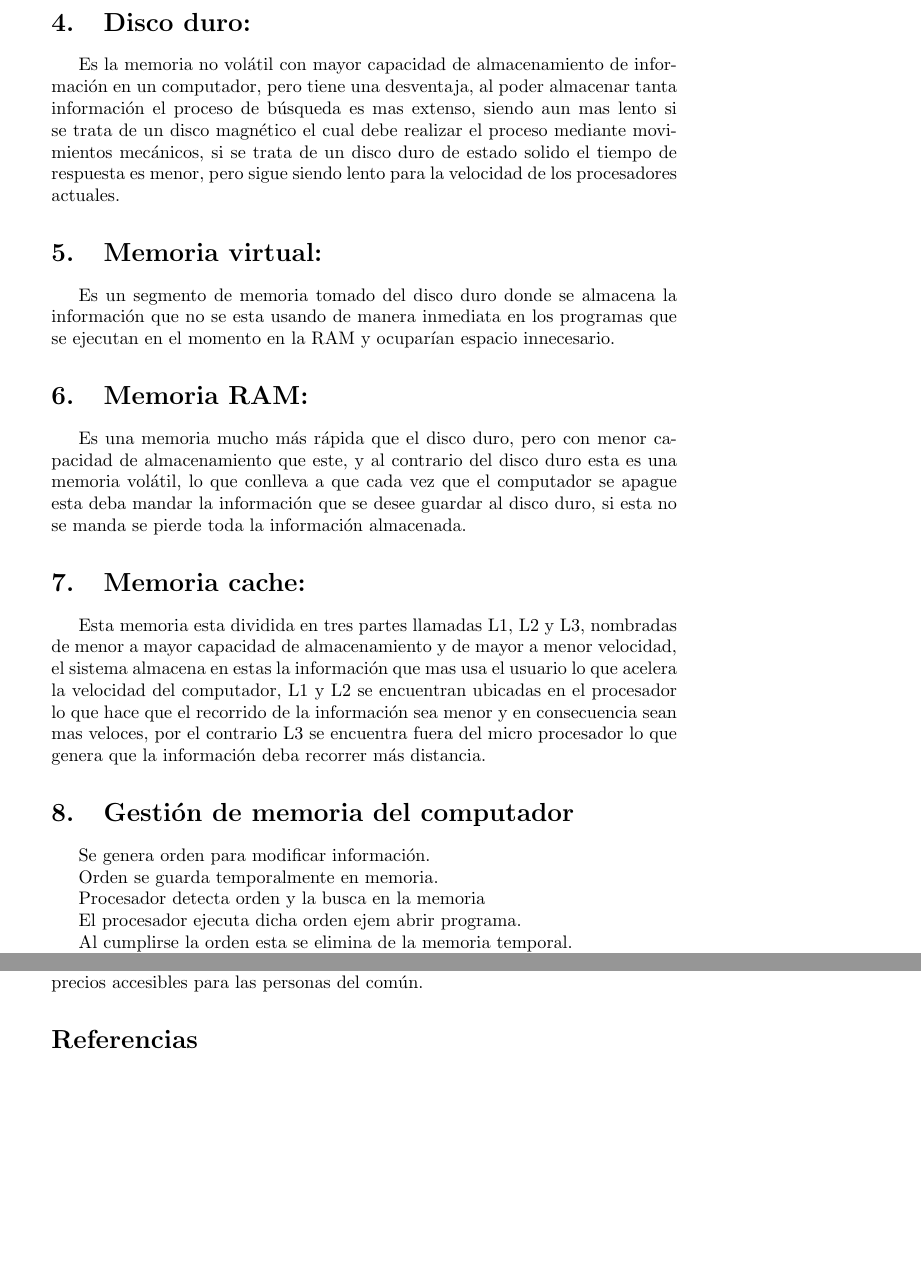
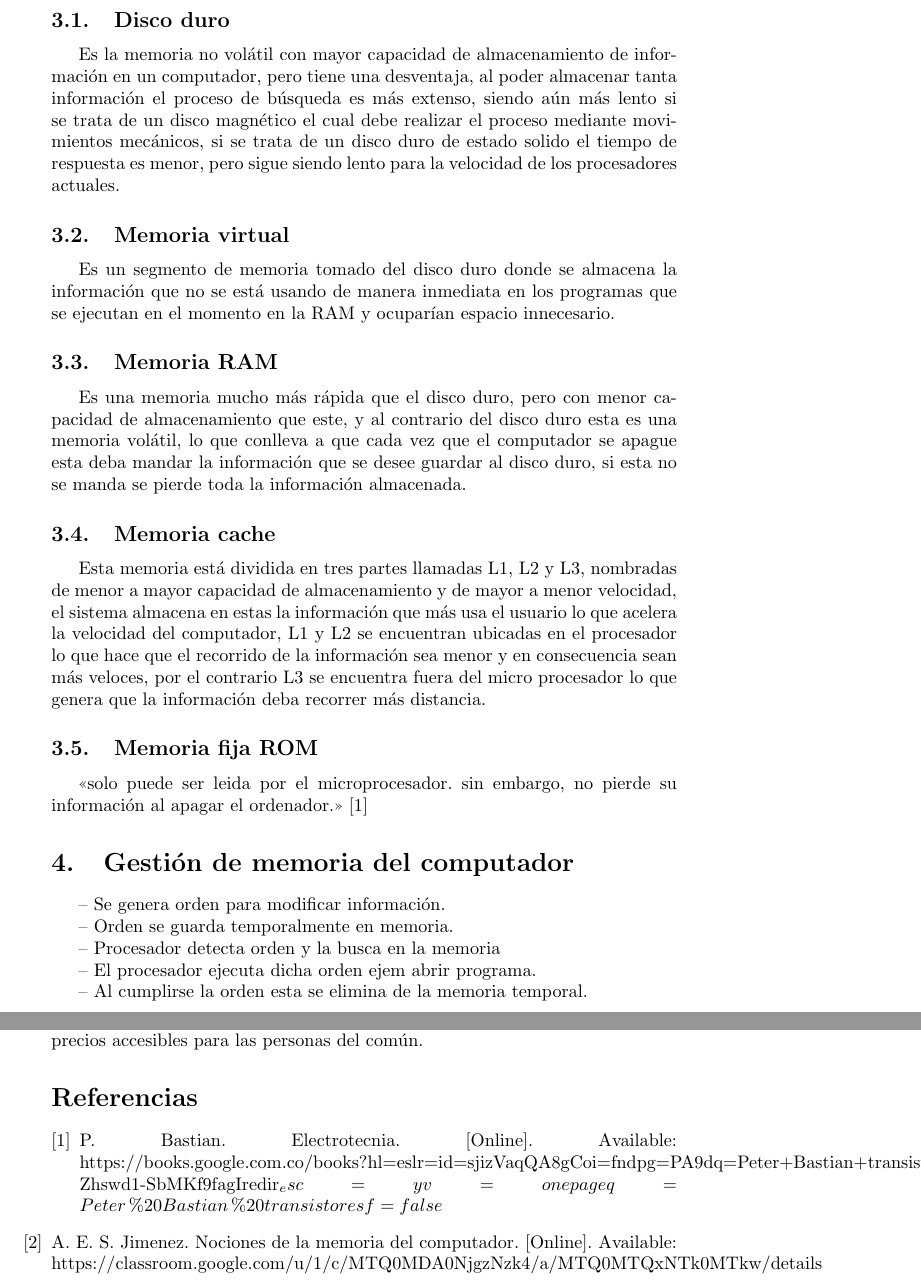
Before and after one commit to lizethvilla8888/taller-1, a LaTeX document (main.tex): two parts of pages 3 and 4 of 4, joined at a grey line, cut so that both start at the same text, the shorter picture padded with empty space. Compiled offline with pdfLaTeX.

Commit message:
se elimina error

```diff
--- a/plantilla.zip (Unzipped Files)/main.tex
+++ b/main.tex
@@ -60,31 +61,35 @@ Un ordenador cuenta con varios tipos de memoria que varían en su capacidad de a
 y su velocidad.
 
 
-\section{Disco duro: }
-Es la memoria no volátil con mayor capacidad de almacenamiento de información en un computador, pero tiene una desventaja, al poder almacenar tanta información el proceso de búsqueda es mas extenso, siendo aun mas lento si se trata de un disco magnético el cual debe realizar el proceso mediante movimientos mecánicos, si se trata de un disco duro de estado solido el tiempo de respuesta es menor, pero sigue siendo lento para la velocidad de los procesadores actuales.
+\subsection{Disco duro }
+Es la memoria no volátil con mayor capacidad de almacenamiento de información en un computador, pero tiene una desventaja, al poder almacenar tanta información el proceso de búsqueda es más extenso, siendo aún más lento si se trata de un disco magnético el cual debe realizar el proceso mediante movimientos mecánicos, si se trata de un disco duro de estado solido el tiempo de respuesta es menor, pero sigue siendo lento para la velocidad de los procesadores actuales.
 
-\section{Memoria virtual: }
+\subsection{Memoria virtual }
 
-Es un segmento de memoria tomado del disco duro donde se almacena la información que no se esta usando de manera inmediata en los programas que se ejecutan en el momento en la RAM y ocuparían espacio innecesario.
+Es un segmento de memoria tomado del disco duro donde se almacena la información que no se está usando de manera inmediata en los programas que se ejecutan en el momento en la RAM y ocuparían espacio innecesario.
 
-\section{Memoria RAM: }
+\subsection{Memoria RAM }
 
 Es una memoria mucho más rápida que el disco duro, pero con menor capacidad de almacenamiento que este, y al contrario del disco duro esta es una memoria volátil, lo que conlleva a que cada vez que el computador se apague esta deba mandar la información que se desee guardar al disco duro, si esta no se manda se pierde toda la información almacenada.
 
-\section{Memoria cache: }
+\subsection{Memoria cache }
 
-Esta memoria esta dividida en tres partes llamadas L1, L2 y L3, nombradas de menor a mayor capacidad de almacenamiento y de mayor a menor velocidad, el sistema almacena en estas la información que mas usa el usuario lo que acelera la velocidad del computador, L1 y L2 se encuentran ubicadas en el procesador lo que hace que el recorrido de la información sea menor  y en consecuencia sean mas veloces, por el contrario L3 se encuentra fuera del micro procesador lo que genera que la información deba recorrer más distancia.
+Esta memoria está dividida en tres partes llamadas L1, L2 y L3, nombradas de menor a mayor capacidad de almacenamiento y de mayor a menor velocidad, el sistema almacena en estas la información que más usa el usuario lo que acelera la velocidad del computador, L1 y L2 se encuentran ubicadas en el procesador lo que hace que el recorrido de la información sea menor  y en consecuencia sean más veloces, por el contrario L3 se encuentra fuera del micro procesador lo que genera que la información deba recorrer más distancia.
+
+\subsection{Memoria fija ROM  }
+<<solo puede ser leida por el microprocesador. sin embargo, no pierde su información al apagar el ordenador.>> \cite{transisores}
+
 
 \section{Gestión de memoria del computador}
 
 
+-- Se genera orden para modificar información.
 
-Se genera orden para modificar información.
+-- Orden se guarda temporalmente en memoria.
 
-Orden se guarda temporalmente en memoria.
+-- Procesador detecta orden y la busca en la memoria
 
-Procesador detecta orden y la busca en la memoria
+-- El procesador ejecuta dicha orden ejem abrir programa.
 
-El procesador ejecuta dicha orden ejem abrir programa.
+-- Al cumplirse la orden esta se elimina de la memoria temporal.
 
-Al cumplirse la orden esta se elimina de la memoria temporal.
```
Also changed, not shown: plantilla.zip (Unzipped Files)/references.bib (deleted, +0 -8 lines), references.bib (added, +18 -0 lines), main.tex (23 more changed lines), 1 other file.
